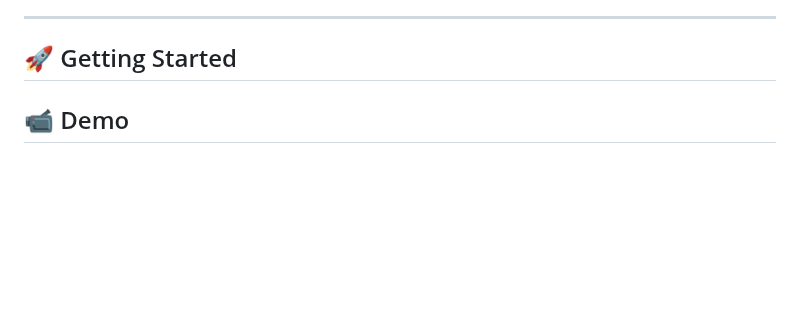
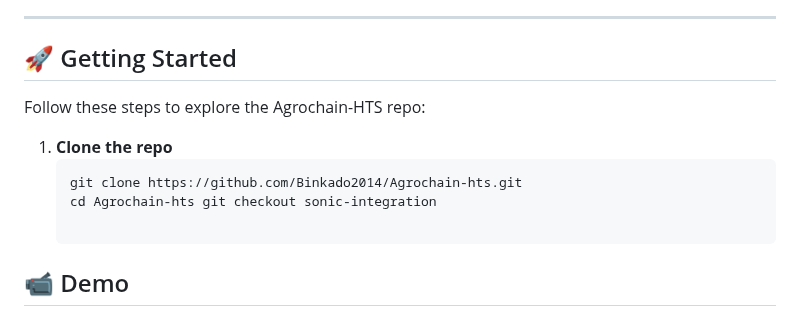
Before and after one commit to Binkado2014/Agrochain-hts, a Markdown page: README.md, the part around the change. Drawn GitHub-style; blank space fills up the shorter version.

````diff
--- a/README.md
+++ b/README.md
@@ -103,6 +103,13 @@ AgroToken is a utility token built on the Hedera Token Service (HTS), designed t
 ---
 
 ## 🚀 Getting Started
+
+Follow these steps to explore the Agrochain-HTS repo:
+
+1. **Clone the repo**
+   ```bash
+   git clone https://github.com/Binkado2014/Agrochain-hts.git
+   cd Agrochain-hts git checkout sonic-integration
 
 ## 📹 Demo
 [Watch on YouTube](https://youtube.com/shorts/H2ztwOlKZyw?si=EzqHHky9Vx_OpDov)
````
